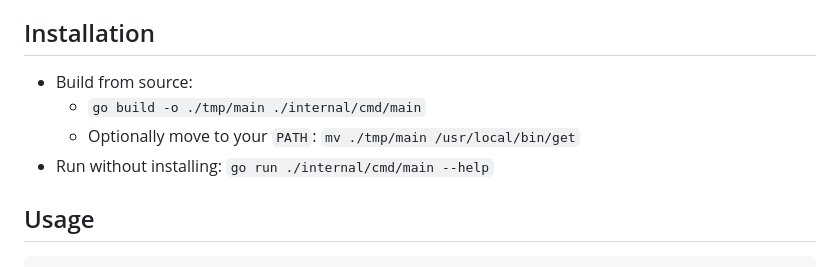
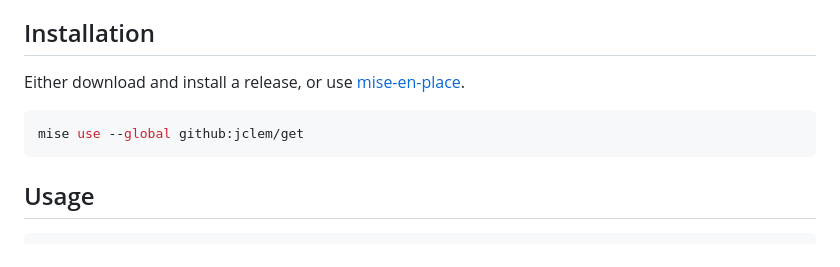
Before and after one commit to jclem/get, a Markdown page: README.md, the part around the change. Drawn GitHub-style.

Commit message:
Add installation notes

````diff
--- a/README.md
+++ b/README.md
@@ -14,10 +14,11 @@ optional formatting), and a concise, script‑friendly interface.
 
 ## Installation
 
-- Build from source:
-  - `go build -o ./tmp/main ./internal/cmd/main`
-  - Optionally move to your `PATH`: `mv ./tmp/main /usr/local/bin/get`
-- Run without installing: `go run ./internal/cmd/main --help`
+Either download and install a release, or use [mise-en-place](https://mise.jdx.dev/dev-tools/backends/github.html).
+
+```shell
+mise use --global github:jclem/get
+```
 
 ## Usage
 
````
